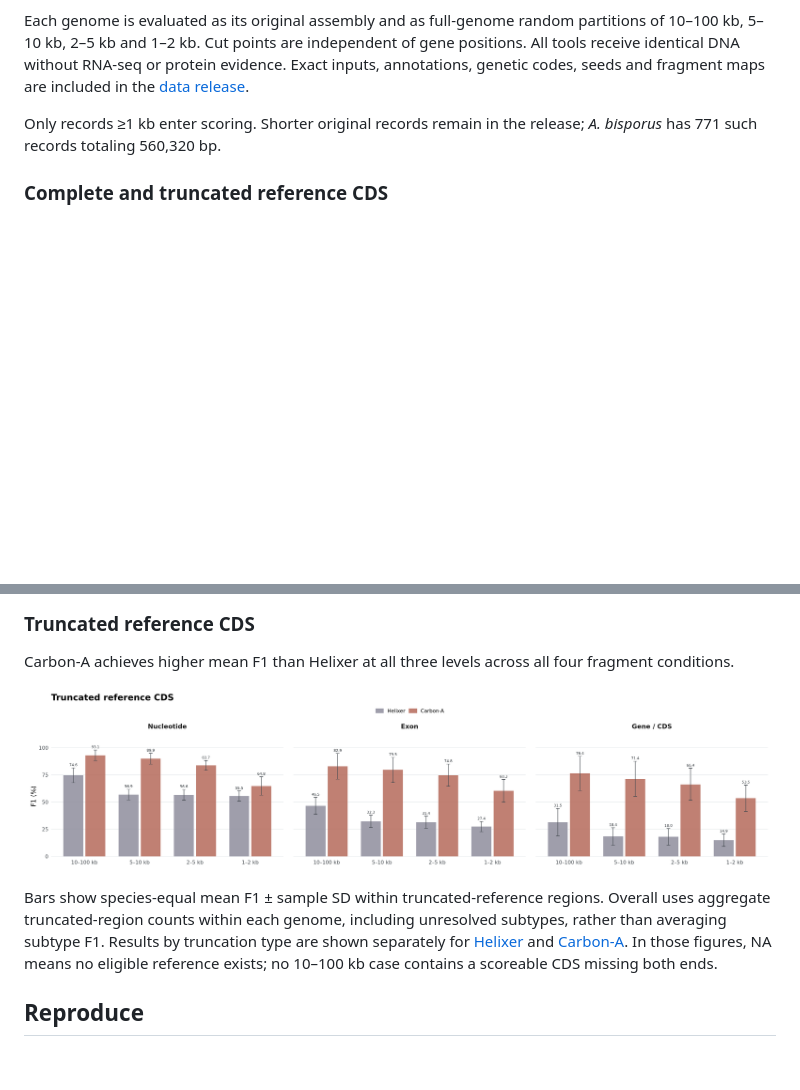
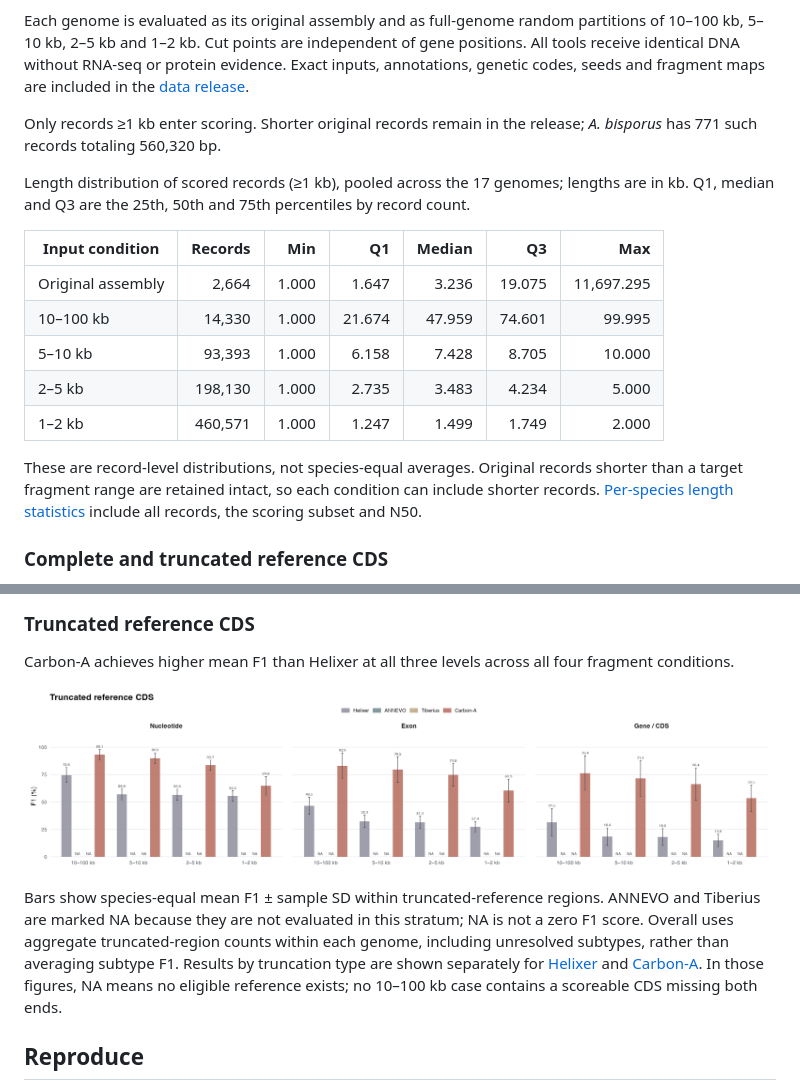
Before and after one commit to WeStrainGroup/fungal_gene_calling_benchmark, a Markdown page: README.md, 2 parts joined by grey strips. Rendered like a GitHub page; pictures changed too: figures/truncated_cds.png; blank space fills up the shorter version.

Commit message:
Document benchmark input lengths and align truncated tool display

```diff
--- a/README.md
+++ b/README.md
@@ -24,6 +24,18 @@ The 17 fungal RefSeq assemblies, accession versions and source datasets are list
 Each genome is evaluated as its original assembly and as full-genome random partitions of 10–100 kb, 5–10 kb, 2–5 kb and 1–2 kb. Cut points are independent of gene positions. All tools receive identical DNA without RNA-seq or protein evidence. Exact inputs, annotations, genetic codes, seeds and fragment maps are included in the [data release](https://github.com/WeStrainGroup/fungal_gene_calling_benchmark/releases/tag/v1.2).
 
 Only records ≥1 kb enter scoring. Shorter original records remain in the release; *A. bisporus* has 771 such records totaling 560,320 bp.
+
+Length distribution of scored records (≥1 kb), pooled across the 17 genomes; lengths are in kb. Q1, median and Q3 are the 25th, 50th and 75th percentiles by record count.
+
+| Input condition | Records | Min | Q1 | Median | Q3 | Max |
+| --- | ---: | ---: | ---: | ---: | ---: | ---: |
+| Original assembly | 2,664 | 1.000 | 1.647 | 3.236 | 19.075 | 11,697.295 |
+| 10–100 kb | 14,330 | 1.000 | 21.674 | 47.959 | 74.601 | 99.995 |
+| 5–10 kb | 93,393 | 1.000 | 6.158 | 7.428 | 8.705 | 10.000 |
+| 2–5 kb | 198,130 | 1.000 | 2.735 | 3.483 | 4.234 | 5.000 |
+| 1–2 kb | 460,571 | 1.000 | 1.247 | 1.499 | 1.749 | 2.000 |
+
+These are record-level distributions, not species-equal averages. Original records shorter than a target fragment range are retained intact, so each condition can include shorter records. [Per-species length statistics](docs/input_lengths.md) include all records, the scoring subset and N50.
 
 ### Complete and truncated reference CDS
 
@@ -97,7 +109,7 @@ Carbon-A achieves higher mean F1 than Helixer at all three levels across all fou
 
 ![Helixer and Carbon-A on truncated reference CDS](figures/truncated_cds.png)
 
-Bars show species-equal mean F1 ± sample SD within truncated-reference regions. Overall uses aggregate truncated-region counts within each genome, including unresolved subtypes, rather than averaging subtype F1. Results by truncation type are shown separately for [Helixer](figures/helixer_partial_cds.png) and [Carbon-A](figures/carbon_partial_cds.png). In those figures, NA means no eligible reference exists; no 10–100 kb case contains a scoreable CDS missing both ends.
+Bars show species-equal mean F1 ± sample SD within truncated-reference regions. ANNEVO and Tiberius are marked NA because they are not evaluated in this stratum; NA is not a zero F1 score. Overall uses aggregate truncated-region counts within each genome, including unresolved subtypes, rather than averaging subtype F1. Results by truncation type are shown separately for [Helixer](figures/helixer_partial_cds.png) and [Carbon-A](figures/carbon_partial_cds.png). In those figures, NA means no eligible reference exists; no 10–100 kb case contains a scoreable CDS missing both ends.
 
 ## Reproduce
 
```
Also changed, not shown: docs/input_lengths.md (added, +57 -0 lines), docs/methods.md (+2 -1 lines), 6 other files.
